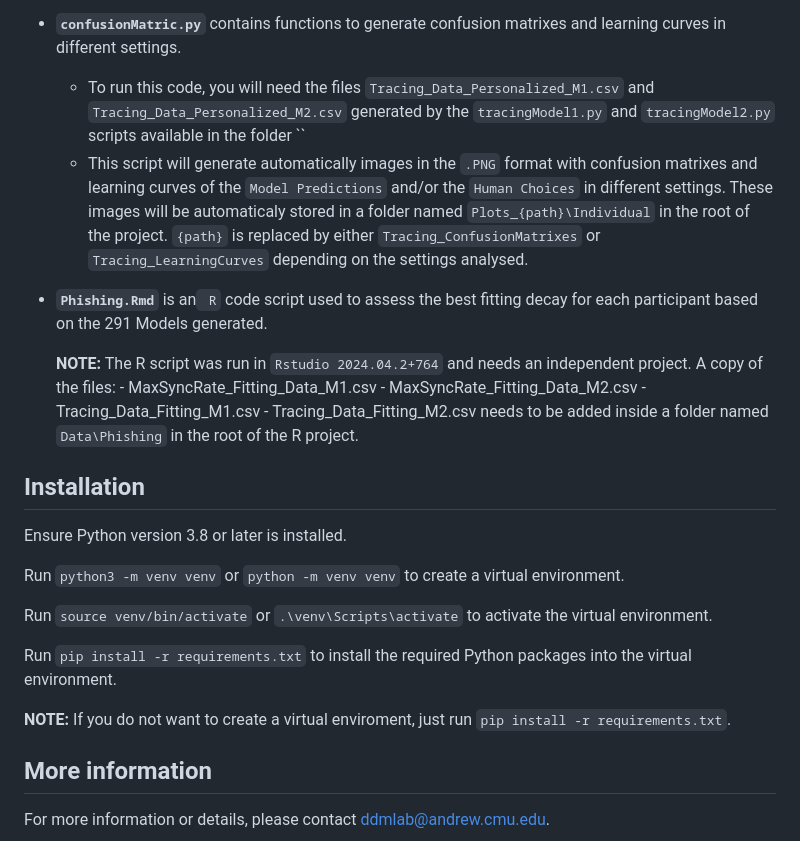
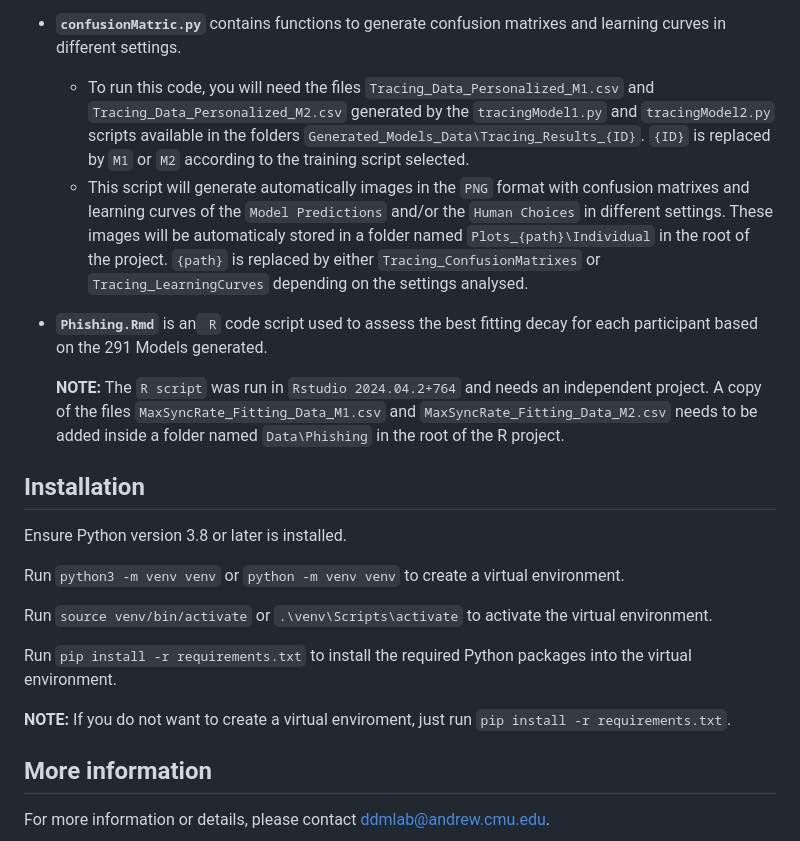
Before and after one commit to DDM-Lab/PhishingTrainingTask, a Markdown page: README.md, the part around the change. Rendered like a GitHub page.

```diff
--- a/README.md
+++ b/README.md
@@ -47,17 +47,12 @@ For this particular implementation we are using:
     **NOTE:**  For convenience the **\_\_main\_\_** function has comments regarding each setting and what parameters manipulations need to be run.
 
 - **`confusionMatric.py`** contains functions to generate confusion matrixes and learning curves in different settings.
-    - To run this code, you will need the files `Tracing_Data_Personalized_M1.csv` and `Tracing_Data_Personalized_M2.csv` generated by the `tracingModel1.py` and `tracingModel2.py` scripts available in the folder ``
-    - This script will generate automatically images in the `.PNG` format with confusion matrixes and learning curves of the `Model Predictions` and/or the `Human Choices` in different settings. These images will be automaticaly stored in a folder named `Plots_{path}\Individual` in the root of the project. `{path}` is replaced by either `Tracing_ConfusionMatrixes` or `Tracing_LearningCurves` depending on the settings analysed.
+    - To run this code, you will need the files `Tracing_Data_Personalized_M1.csv` and `Tracing_Data_Personalized_M2.csv` generated by the `tracingModel1.py` and `tracingModel2.py` scripts available in the folders `Generated_Models_Data\Tracing_Results_{ID}`. `{ID}` is replaced by `M1` or `M2` according to the training script selected.
+    - This script will generate automatically images in the `PNG` format with confusion matrixes and learning curves of the `Model Predictions` and/or the `Human Choices` in different settings. These images will be automaticaly stored in a folder named `Plots_{path}\Individual` in the root of the project. `{path}` is replaced by either `Tracing_ConfusionMatrixes` or `Tracing_LearningCurves` depending on the settings analysed.
 
 - **`Phishing.Rmd`** is an` R` code script used to assess the best fitting decay for each participant based on the 291 Models generated.
 
-    **NOTE:** The R script was run in `Rstudio 2024.04.2+764` and needs an independent project. A copy of the files:
-        - MaxSyncRate_Fitting_Data_M1.csv
-        - MaxSyncRate_Fitting_Data_M2.csv
-        - Tracing_Data_Fitting_M1.csv
-        - Tracing_Data_Fitting_M2.csv
-     needs to be added inside a folder named `Data\Phishing` in the root of the R project.
+    **NOTE:** The `R script` was run in `Rstudio 2024.04.2+764` and needs an independent project. A copy of the files `MaxSyncRate_Fitting_Data_M1.csv` and `MaxSyncRate_Fitting_Data_M2.csv` needs to be added inside a folder named `Data\Phishing` in the root of the R project.
 
 ## Installation
 
@@ -72,7 +67,6 @@ Run `pip install -r requirements.txt` to install the required Python packages in
 **NOTE:** If you do not want to create a virtual enviroment, just run `pip install -r requirements.txt`.
 
 
-
 ## More information
 
 For more information or details, please contact [ddmlab@andrew.cmu.edu](mailto:ddmlab@andrew.cmu.edu).
```
